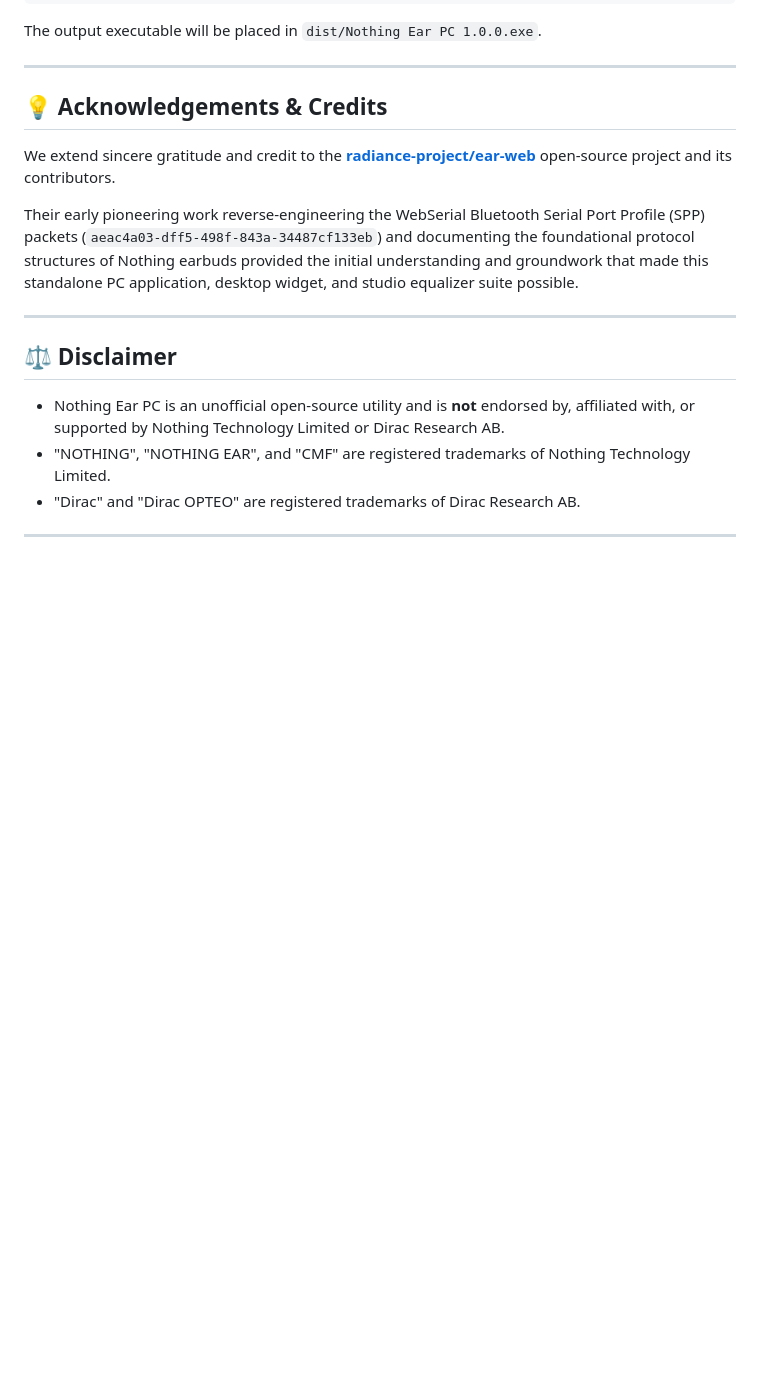
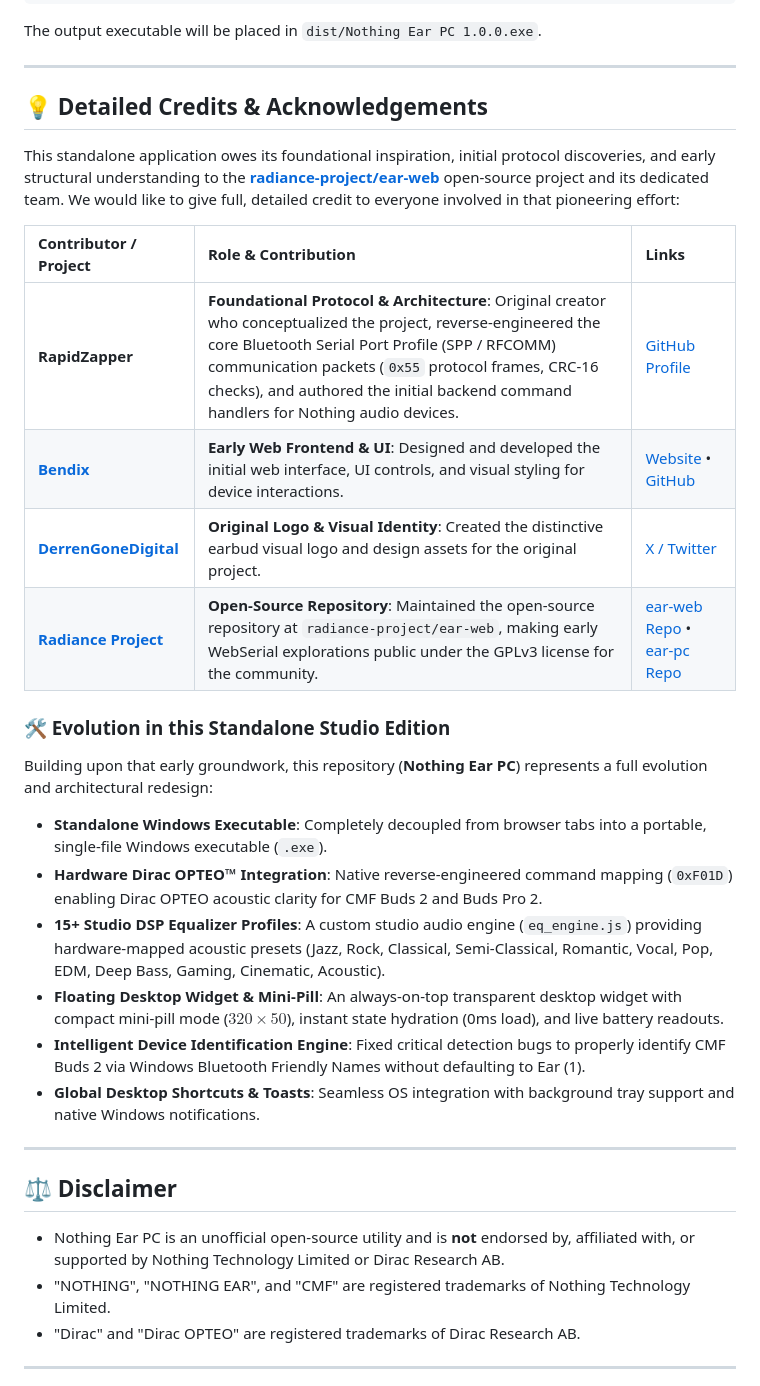
Before and after one commit to vaishnavceh/nothing-ear-pc, a Markdown page: README.md, the part around the change. Drawn GitHub-style; blank space fills up the shorter version.

Commit message:
Add comprehensive and detailed credits for radiance-project contributors and repository

```diff
--- a/README.md
+++ b/README.md
@@ -117,11 +117,25 @@ The output executable will be placed in `dist/Nothing Ear PC 1.0.0.exe`.
 
 ---
 
-## 💡 Acknowledgements & Credits
+## 💡 Detailed Credits & Acknowledgements
 
-We extend sincere gratitude and credit to the **[radiance-project/ear-web](https://github.com/radiance-project/ear-web)** open-source project and its contributors.
+This standalone application owes its foundational inspiration, initial protocol discoveries, and early structural understanding to the **[radiance-project/ear-web](https://github.com/radiance-project/ear-web)** open-source project and its dedicated team. We would like to give full, detailed credit to everyone involved in that pioneering effort:
 
-Their early pioneering work reverse-engineering the WebSerial Bluetooth Serial Port Profile (SPP) packets (`aeac4a03-dff5-498f-843a-34487cf133eb`) and documenting the foundational protocol structures of Nothing earbuds provided the initial understanding and groundwork that made this standalone PC application, desktop widget, and studio equalizer suite possible.
+| Contributor / Project | Role & Contribution | Links |
+| :--- | :--- | :--- |
+| **RapidZapper** | **Foundational Protocol & Architecture**: Original creator who conceptualized the project, reverse-engineered the core Bluetooth Serial Port Profile (SPP / RFCOMM) communication packets (`0x55` protocol frames, CRC-16 checks), and authored the initial backend command handlers for Nothing audio devices. | [GitHub Profile](https://github.com/RapidZapper) |
+| **[Bendix](https://www.mrbrickstar.de/)** | **Early Web Frontend & UI**: Designed and developed the initial web interface, UI controls, and visual styling for device interactions. | [Website](https://www.mrbrickstar.de/) • [GitHub](https://github.com/bendixbis) |
+| **[DerrenGoneDigital](https://twitter.com/DerrenDigital)** | **Original Logo & Visual Identity**: Created the distinctive earbud visual logo and design assets for the original project. | [X / Twitter](https://twitter.com/DerrenDigital) |
+| **[Radiance Project](https://github.com/radiance-project)** | **Open-Source Repository**: Maintained the open-source repository at `radiance-project/ear-web`, making early WebSerial explorations public under the GPLv3 license for the community. | [ear-web Repo](https://github.com/radiance-project/ear-web) • [ear-pc Repo](https://github.com/radiance-project/ear-pc) |
+
+### 🛠️ Evolution in this Standalone Studio Edition
+Building upon that early groundwork, this repository (**Nothing Ear PC**) represents a full evolution and architectural redesign:
+* **Standalone Windows Executable**: Completely decoupled from browser tabs into a portable, single-file Windows executable (`.exe`).
+* **Hardware Dirac OPTEO™ Integration**: Native reverse-engineered command mapping (`0xF01D`) enabling Dirac OPTEO acoustic clarity for CMF Buds 2 and Buds Pro 2.
+* **15+ Studio DSP Equalizer Profiles**: A custom studio audio engine (`eq_engine.js`) providing hardware-mapped acoustic presets (Jazz, Rock, Classical, Semi-Classical, Romantic, Vocal, Pop, EDM, Deep Bass, Gaming, Cinematic, Acoustic).
+* **Floating Desktop Widget & Mini-Pill**: An always-on-top transparent desktop widget with compact mini-pill mode ($320\times50$), instant state hydration (0ms load), and live battery readouts.
+* **Intelligent Device Identification Engine**: Fixed critical detection bugs to properly identify CMF Buds 2 via Windows Bluetooth Friendly Names without defaulting to Ear (1).
+* **Global Desktop Shortcuts & Toasts**: Seamless OS integration with background tray support and native Windows notifications.
 
 ---
 
```
